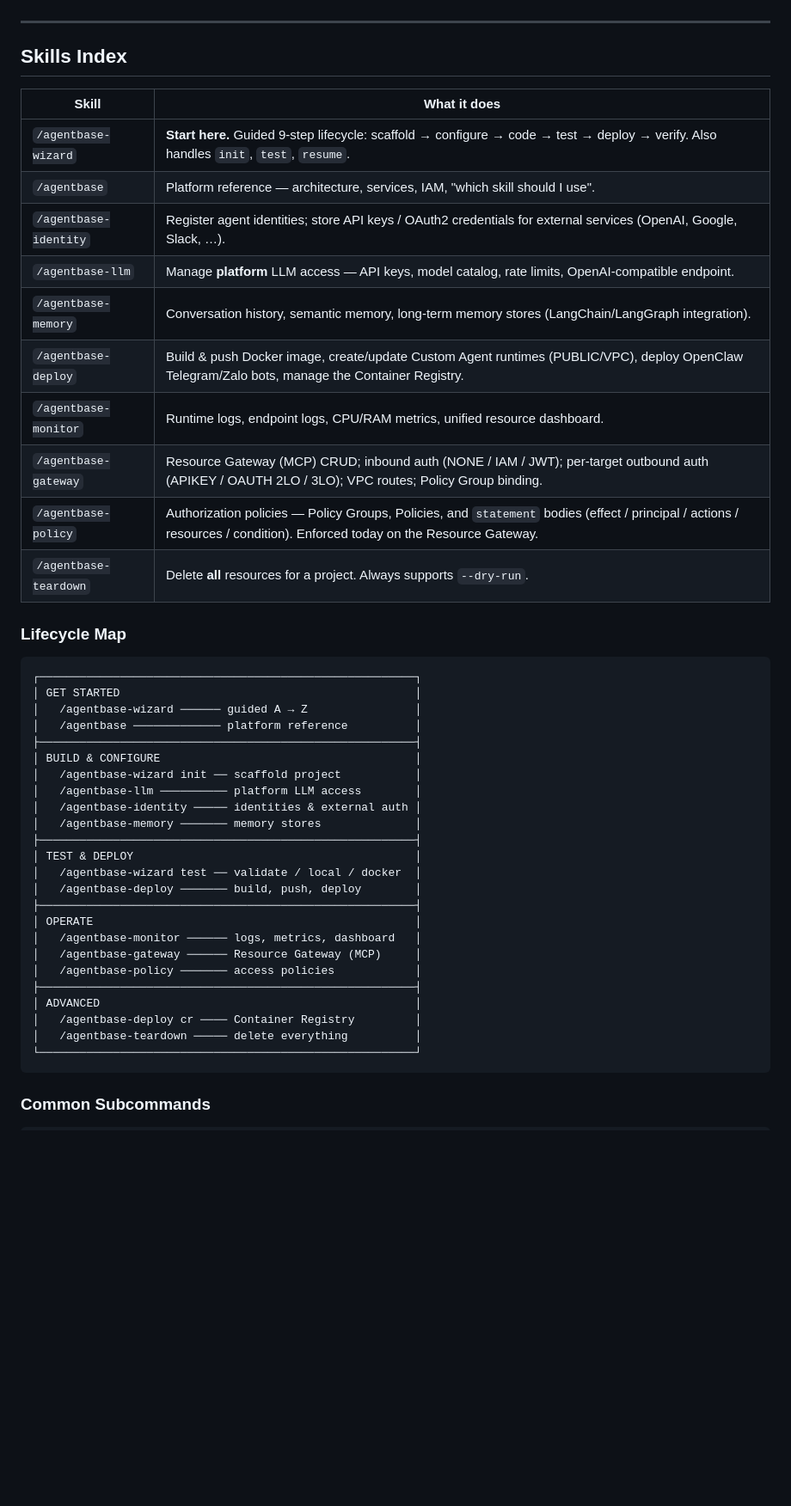
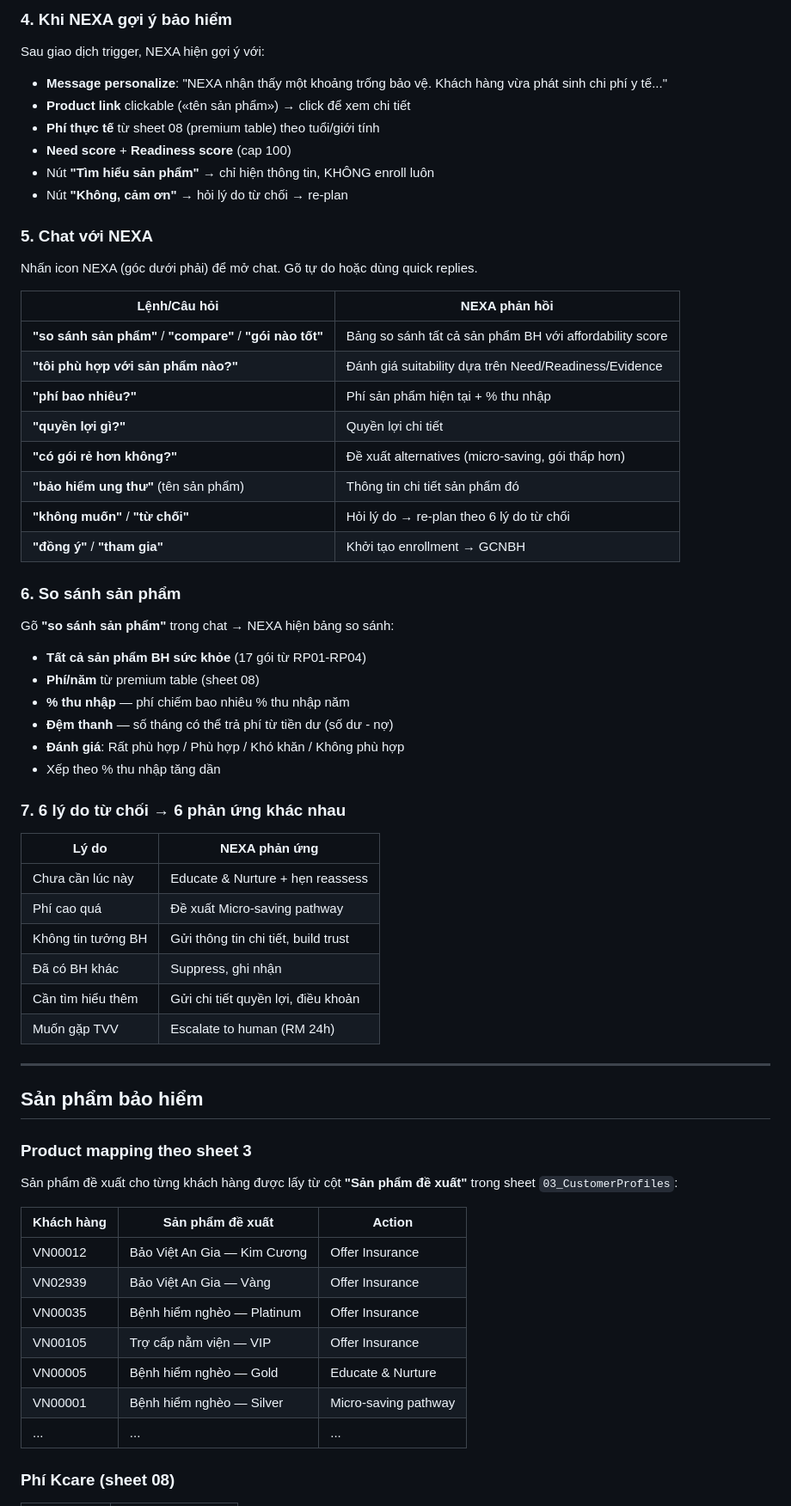
Before and after one commit to cuongduongcoc/agent, a Markdown page: README.md, the part around one of its changes. Shown at 86% size. Rendered like a GitHub page; blank space fills up the shorter version.

Commit message:
Update README with demo usage instructions

````diff
--- a/README.md
+++ b/README.md
@@ -69,49 +63,67 @@ Skills that only read local files (e.g. `agentbase-wizard init`) work without cr
+### 4. Khi NEXA gợi ý bảo hiểm
+
+Sau giao dịch trigger, NEXA hiện gợi ý với:
+- **Message personalize**: "NEXA nhận thấy một khoảng trống bảo vệ. Khách hàng vừa phát sinh chi phí y tế..."
+- **Product link** clickable («tên sản phẩm») → click để xem chi tiết
+- **Phí thực tế** từ sheet 08 (premium table) theo tuổi/giới tính
+- **Need score** + **Readiness score** (cap 100)
+- Nút **"Tìm hiểu sản phẩm"** → chỉ hiện thông tin, KHÔNG enroll luôn
+- Nút **"Không, cảm ơn"** → hỏi lý do từ chối → re-plan
+
+### 5. Chat với NEXA
+
+Nhấn icon NEXA (góc dưới phải) để mở chat. Gõ tự do hoặc dùng quick replies.
+
+| Lệnh/Câu hỏi | NEXA phản hồi |
+|--------------|---------------|
+| **"so sánh sản phẩm"** / **"compare"** / **"gói nào tốt"** | Bảng so sánh tất cả sản phẩm BH với affordability score |
+| **"tôi phù hợp với sản phẩm nào?"** | Đánh giá suitability dựa trên Need/Readiness/Evidence |
+| **"phí bao nhiêu?"** | Phí sản phẩm hiện tại + % thu nhập |
+| **"quyền lợi gì?"** | Quyền lợi chi tiết |
+| **"có gói rẻ hơn không?"** | Đề xuất alternatives (micro-saving, gói thấp hơn) |
+| **"bảo hiểm ung thư"** (tên sản phẩm) | Thông tin chi tiết sản phẩm đó |
+| **"không muốn"** / **"từ chối"** | Hỏi lý do → re-plan theo 6 lý do từ chối |
+| **"đồng ý"** / **"tham gia"** | Khởi tạo enrollment → GCNBH |
+
+### 6. So sánh sản phẩm
+
+Gõ **"so sánh sản phẩm"** trong chat → NEXA hiện bảng so sánh:
+
+- **Tất cả sản phẩm BH sức khỏe** (17 gói từ RP01-RP04)
+- **Phí/năm** từ premium table (sheet 08)
+- **% thu nhập** — phí chiếm bao nhiêu % thu nhập năm
+- **Đệm thanh** — số tháng có thể trả phí từ tiền dư (số dư - nợ)
+- **Đánh giá**: Rất phù hợp / Phù hợp / Khó khăn / Không phù hợp
+- Xếp theo % thu nhập tăng dần
+
+### 7. 6 lý do từ chối → 6 phản ứng khác nhau
+
+| Lý do | NEXA phản ứng |
+|-------|---------------|
+| Chưa cần lúc này | Educate & Nurture + hẹn reassess |
+| Phí cao quá | Đề xuất Micro-saving pathway |
+| Không tin tưởng BH | Gửi thông tin chi tiết, build trust |
+| Đã có BH khác | Suppress, ghi nhận |
+| Cần tìm hiểu thêm | Gửi chi tiết quyền lợi, điều khoản |
+| Muốn gặp TVV | Escalate to human (RM 24h) |
 
 ---
 
-## Skills Index
+## Sản phẩm bảo hiểm
 
-| Skill | What it does |
-|---|---|
-| `/agentbase-wizard` | **Start here.** Guided 9-step lifecycle: scaffold → configure → code → test → deploy → verify. Also handles `init`, `test`, `resume`. |
-| `/agentbase` | Platform reference — architecture, services, IAM, "which skill should I use". |
-| `/agentbase-identity` | Register agent identities; store API keys / OAuth2 credentials for external services (OpenAI, Google, Slack, …). |
-| `/agentbase-llm` | Manage **platform** LLM access — API keys, model catalog, rate limits, OpenAI-compatible endpoint. |
-| `/agentbase-memory` | Conversation history, semantic memory, long-term memory stores (LangChain/LangGraph integration). |
-| `/agentbase-deploy` | Build & push Docker image, create/update Custom Agent runtimes (PUBLIC/VPC), deploy OpenClaw Telegram/Zalo bots, manage the Container Registry. |
-| `/agentbase-monitor` | Runtime logs, endpoint logs, CPU/RAM metrics, unified resource dashboard. |
-| `/agentbase-gateway` | Resource Gateway (MCP) CRUD; inbound auth (NONE / IAM / JWT); per-target outbound auth (APIKEY / OAUTH 2LO / 3LO); VPC routes; Policy Group binding. |
-| `/agentbase-policy` | Authorization policies — Policy Groups, Policies, and `statement` bodies (effect / principal / actions / resources / condition). Enforced today on the Resource Gateway. |
-| `/agentbase-teardown` | Delete **all** resources for a project. Always supports `--dry-run`. |
+### Product mapping theo sheet 3
 
-### Lifecycle Map
+Sản phẩm đề xuất cho từng khách hàng được lấy từ cột **"Sản phẩm đề xuất"** trong sheet `03_CustomerProfiles`:
 
-```
-┌────────────────────────────────────────────────────────┐
-│ GET STARTED                                            │
-│   /agentbase-wizard ────── guided A → Z                │
-│   /agentbase ───────────── platform reference          │
-├────────────────────────────────────────────────────────┤
-│ BUILD & CONFIGURE                                      │
-│   /agentbase-wizard init ── scaffold project           │
-│   /agentbase-llm ────────── platform LLM access        │
-│   /agentbase-identity ───── identities & external auth │
-│   /agentbase-memory ─────── memory stores              │
-├────────────────────────────────────────────────────────┤
-│ TEST & DEPLOY                                          │
-│   /agentbase-wizard test ── validate / local / docker  │
-│   /agentbase-deploy ─────── build, push, deploy        │
-├────────────────────────────────────────────────────────┤
-│ OPERATE                                                │
-│   /agentbase-monitor ────── logs, metrics, dashboard   │
-│   /agentbase-gateway ────── Resource Gateway (MCP)     │
-│   /agentbase-policy ─────── access policies            │
-├────────────────────────────────────────────────────────┤
-│ ADVANCED                                               │
-│   /agentbase-deploy cr ──── Container Registry         │
-│   /agentbase-teardown ───── delete everything          │
-└────────────────────────────────────────────────────────┘
-```
+| Khách hàng | Sản phẩm đề xuất | Action |
+|------------|-----------------|--------|
+| VN00012 | Bảo Việt An Gia — Kim Cương | Offer Insurance |
+| VN02939 | Bảo Việt An Gia — Vàng | Offer Insurance |
+| VN00035 | Bệnh hiểm nghèo — Platinum | Offer Insurance |
+| VN00105 | Trợ cấp nằm viện — VIP | Offer Insurance |
+| VN00005 | Bệnh hiểm nghèo — Gold | Educate & Nurture |
+| VN00001 | Bệnh hiểm nghèo — Silver | Micro-saving pathway |
+| ... | ... | ... |
 
-### Common Subcommands
+### Phí Kcare (sheet 08)
 
````
Also changed, not shown: other parts of README.md (+137 -122 lines).
